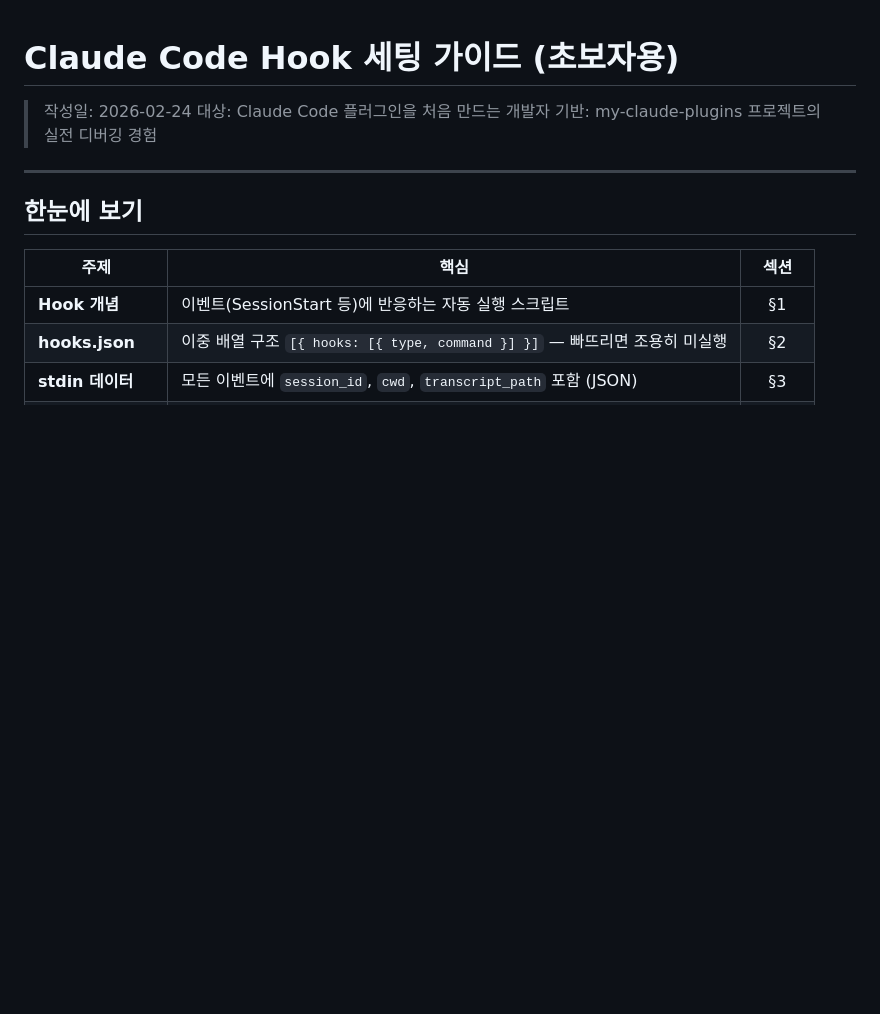
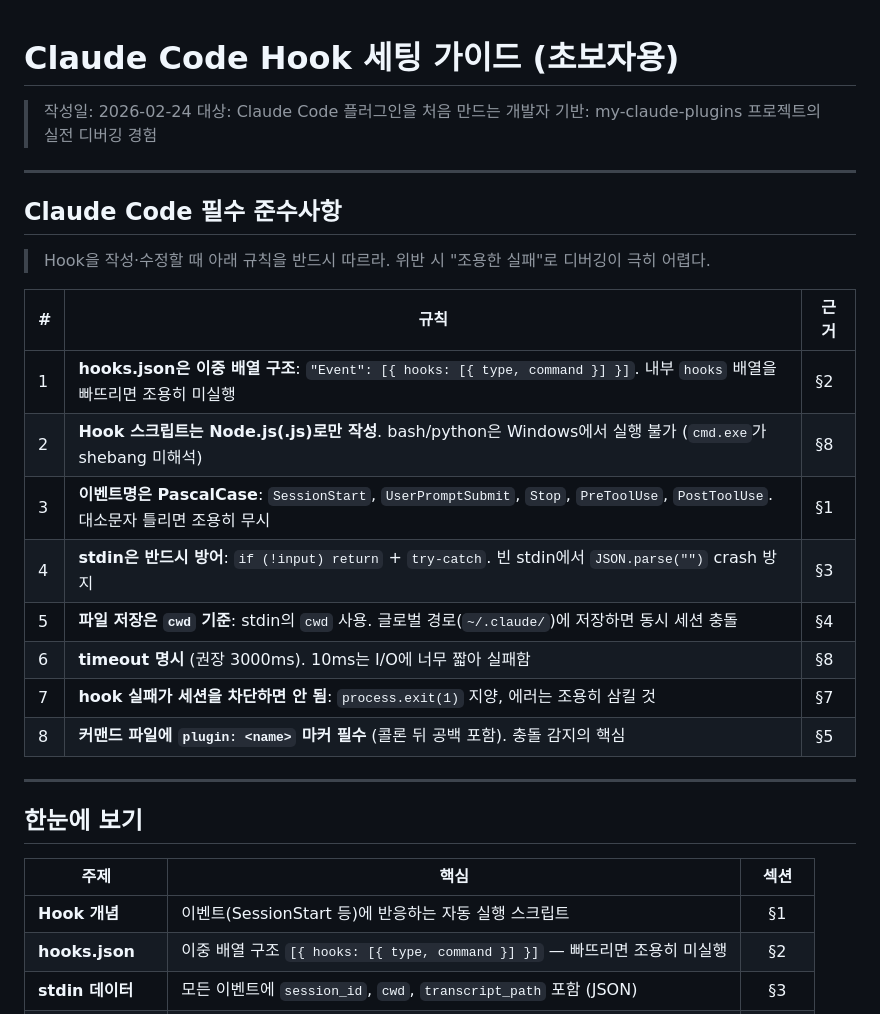
Before and after one commit to ahnbu/my-plugins, a Markdown page: docs/Hook세팅가이드_20260224.md, the part around the change. Rendered like a GitHub page; blank space fills up the shorter version.

Commit message:
docs: Hook 세팅가이드에 필수 준수사항 섹션 추가
Co-Authored-By: Claude Opus 4.6 <noreply@anthropic.com>

```diff
--- a/docs/Hook세팅가이드_20260224.md
+++ b/docs/Hook세팅가이드_20260224.md
@@ -3,6 +3,23 @@
 > 작성일: 2026-02-24
 > 대상: Claude Code 플러그인을 처음 만드는 개발자
 > 기반: my-claude-plugins 프로젝트의 실전 디버깅 경험
+
+---
+
+## Claude Code 필수 준수사항
+
+> Hook을 작성·수정할 때 아래 규칙을 반드시 따르라. 위반 시 "조용한 실패"로 디버깅이 극히 어렵다.
+
+| # | 규칙 | 근거 |
+|---|------|------|
+| 1 | **hooks.json은 이중 배열 구조**: `"Event": [{ hooks: [{ type, command }] }]`. 내부 `hooks` 배열을 빠뜨리면 조용히 미실행 | §2 |
+| 2 | **Hook 스크립트는 Node.js(.js)로만 작성**. bash/python은 Windows에서 실행 불가 (`cmd.exe`가 shebang 미해석) | §8 |
+| 3 | **이벤트명은 PascalCase**: `SessionStart`, `UserPromptSubmit`, `Stop`, `PreToolUse`, `PostToolUse`. 대소문자 틀리면 조용히 무시 | §1 |
+| 4 | **stdin은 반드시 방어**: `if (!input) return` + `try-catch`. 빈 stdin에서 `JSON.parse("")` crash 방지 | §3 |
+| 5 | **파일 저장은 `cwd` 기준**: stdin의 `cwd` 사용. 글로벌 경로(`~/.claude/`)에 저장하면 동시 세션 충돌 | §4 |
+| 6 | **timeout 명시** (권장 3000ms). 10ms는 I/O에 너무 짧아 실패함 | §8 |
+| 7 | **hook 실패가 세션을 차단하면 안 됨**: `process.exit(1)` 지양, 에러는 조용히 삼킬 것 | §7 |
+| 8 | **커맨드 파일에 `plugin: <name>` 마커 필수** (콜론 뒤 공백 포함). 충돌 감지의 핵심 | §5 |
 
 ---
 
```
